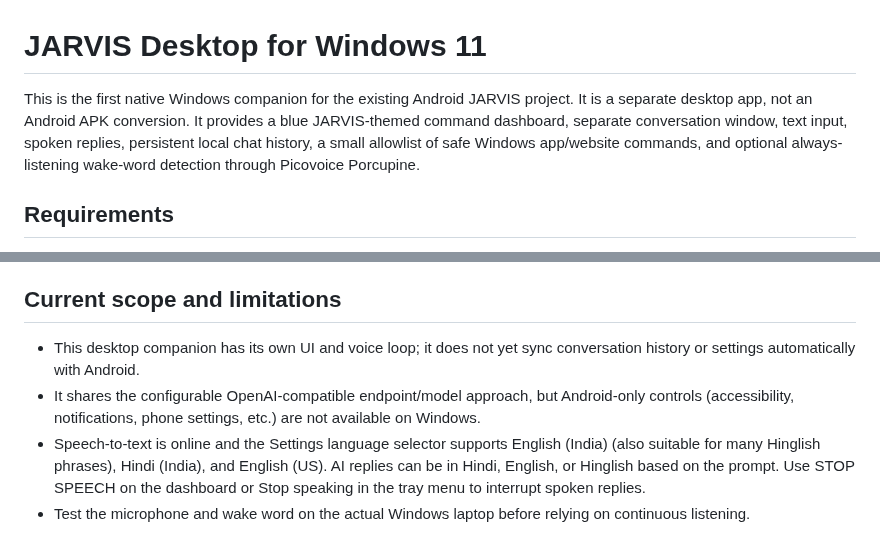
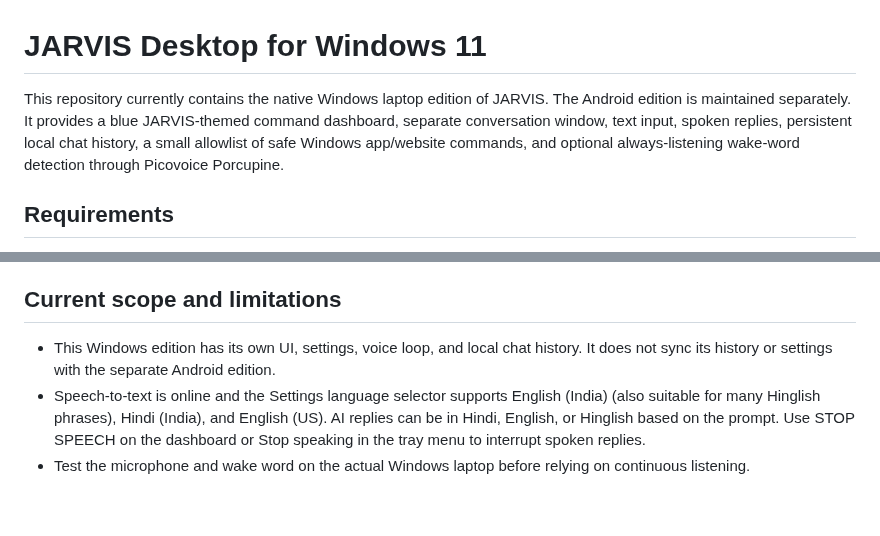
Before and after one commit to rustmofficialwork-lab/Jarvis, a Markdown page: desktop/windows/README.md, 2 parts joined by grey strips. GitHub-like rendering; blank space fills up the shorter version.

Commit message:
Update docs for Windows-only laptop edition

```diff
--- a/desktop/windows/README.md
+++ b/desktop/windows/README.md
@@ -1,6 +1,6 @@
 # JARVIS Desktop for Windows 11
 
-This is the first native Windows companion for the existing Android JARVIS project. It is a separate desktop app, not an Android APK conversion. It provides a blue JARVIS-themed command dashboard, separate conversation window, text input, spoken replies, persistent local chat history, a small allowlist of safe Windows app/website commands, and optional always-listening wake-word detection through Picovoice Porcupine.
+This repository currently contains the native Windows laptop edition of JARVIS. The Android edition is maintained separately. It provides a blue JARVIS-themed command dashboard, separate conversation window, text input, spoken replies, persistent local chat history, a small allowlist of safe Windows app/website commands, and optional always-listening wake-word detection through Picovoice Porcupine.
 
 ## Requirements
 
@@ -47,8 +47,7 @@ The executable is written to `dist\JARVIS.exe`. Keep the original `requirements.
 
 ## Current scope and limitations
 
-- This desktop companion has its own UI and voice loop; it does not yet sync conversation history or settings automatically with Android.
-- It shares the configurable OpenAI-compatible endpoint/model approach, but Android-only controls (accessibility, notifications, phone settings, etc.) are not available on Windows.
+- This Windows edition has its own UI, settings, voice loop, and local chat history. It does not sync its history or settings with the separate Android edition.
 - Speech-to-text is online and the Settings language selector supports English (India) (also suitable for many Hinglish phrases), Hindi (India), and English (US). AI replies can be in Hindi, English, or Hinglish based on the prompt. Use STOP SPEECH on the dashboard or Stop speaking in the tray menu to interrupt spoken replies.
 - Test the microphone and wake word on the actual Windows laptop before relying on continuous listening.
 
```
Also changed, not shown: other parts of desktop/windows/README.md (+1 -1 lines).
